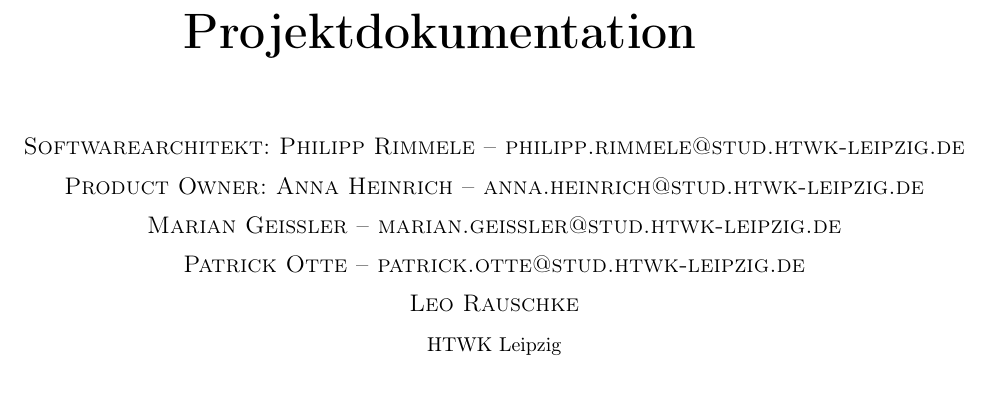
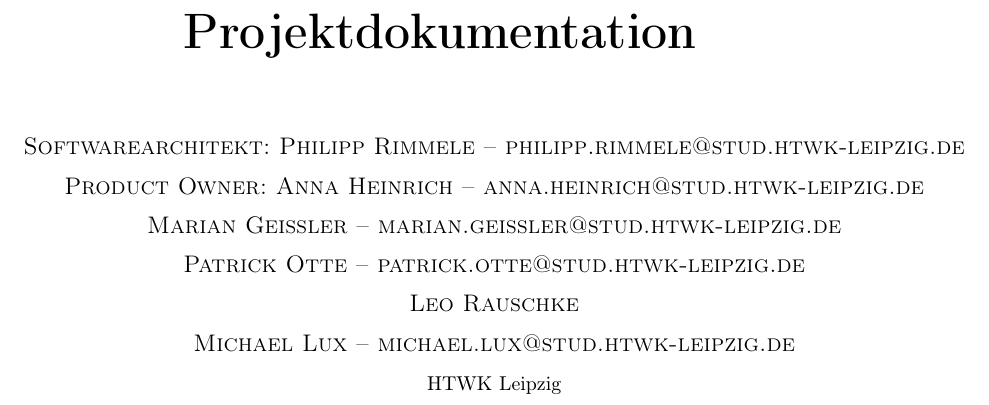
Before and after one commit to coffeemore/puml, a LaTeX document (documentation/projektdokumentation.tex): part of page 1 of 14, cut so that both start at the same text. Compiled offline with pdfLaTeX.

Commit message:
Name hinzugefuegt

```diff
--- a/documentation/projektdokumentation.tex
+++ b/documentation/projektdokumentation.tex
@@ -111,6 +111,7 @@
 	\textsc{Marian Geißler -- marian.geissler@stud.htwk-leipzig.de} \\[2mm]
 	\textsc{Patrick Otte -- patrick.otte@stud.htwk-leipzig.de} \\[2mm]
 	\textsc{Leo Rauschke}	\\[2mm]
+	\textsc{Michael Lux -- michael.lux@stud.htwk-leipzig.de}	\\[2mm]
 	\normalsize	HTWK Leipzig
 	}
 \date{}
```
Also changed, not shown: documentation/projektdokumentation.pdf.
